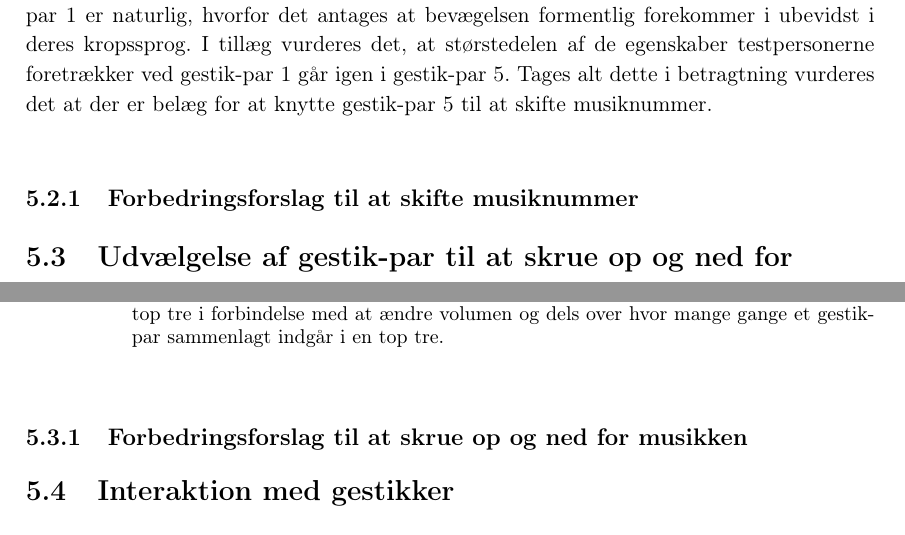
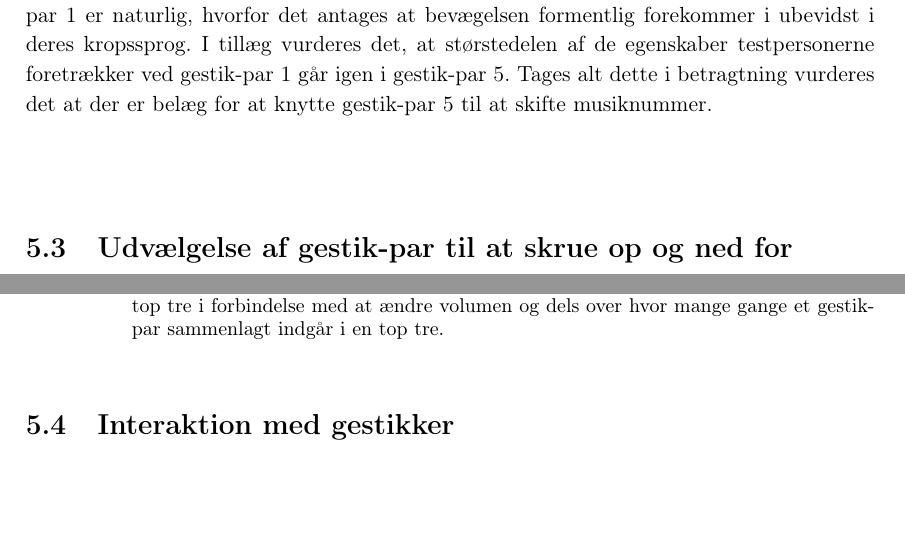
Before and after one commit to SaraNielsen0711/P6-LaTex, a LaTeX thesis (Master.tex, which reads Content/ValgAfGestikker/DatabehandlingValgAfGestikkerSkiftForbedringer.tex, Content/ValgAfGestikker/DatabehandlingValgAfGestikkerVolumenForbedringer.tex): two parts of pages 69 and 71 of 101, joined at a grey line, cut so that both start at the same text, the shorter picture padded with empty space. Compiled offline with pdfLaTeX.

Commit message:
Slettet dokumenter til forbedringsforslag

```diff
--- a/Content/ValgAfGestikker/DatabehandlingValgAfGestikkerSkiftForbedringer.tex
+++ /dev/null
@@ -1,2 +0,0 @@
-\subsection{Forbedringsforslag til at skifte musiknummer}
-\label{TestresultaterSkiftForbedringer}
--- a/Content/ValgAfGestikker/DatabehandlingValgAfGestikkerVolumenForbedringer.tex
+++ /dev/null
@@ -1,2 +0,0 @@
-\subsection{Forbedringsforslag til at skrue op og ned for musikken}
-\label{TestresultaterVolumenForbedringer}
```
Also changed, not shown: Content/ValgAfGestikker/DatabehandlingValgAfGestikkerPauseStartForbedringer.tex (deleted, +0 -2 lines), Master.tex (+0 -2 lines).
